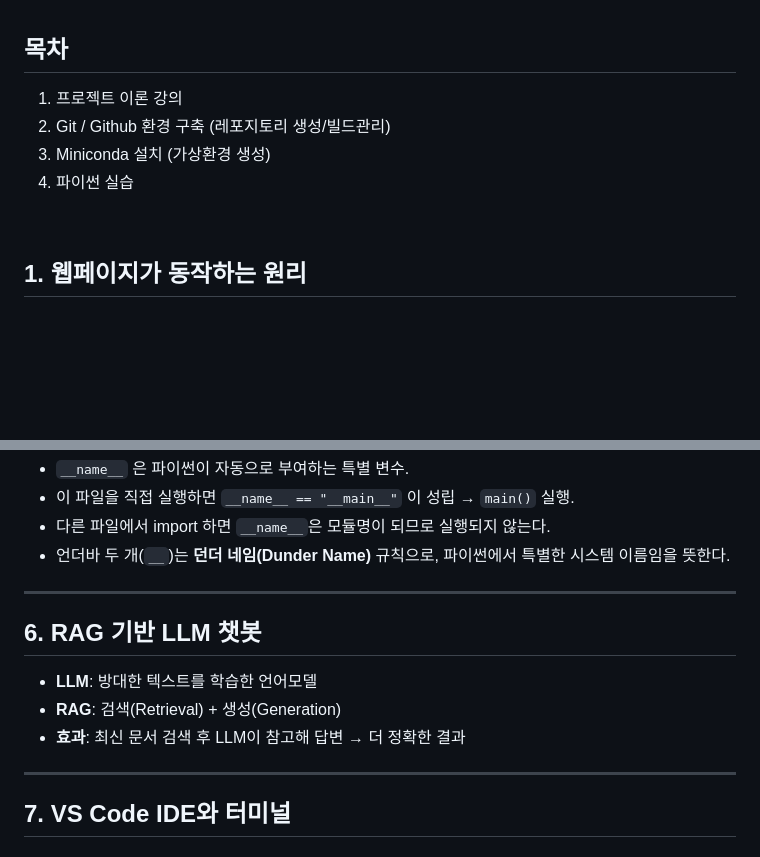
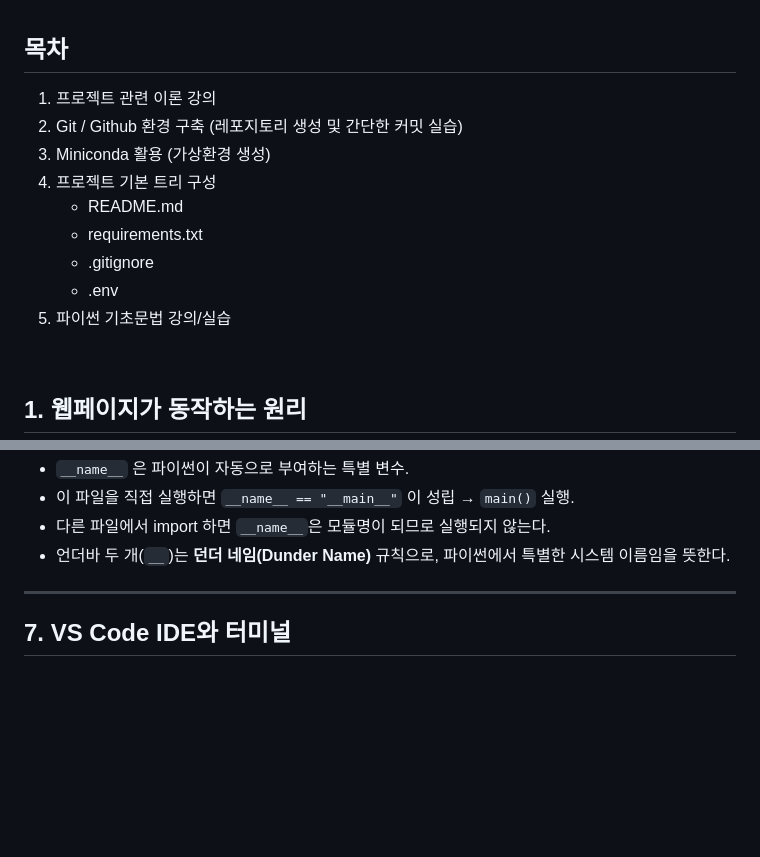
Before and after one commit to sj5black/Public, a Markdown page: RAG_chatbot_lecture_1.md, 2 parts joined by grey strips. GitHub-like rendering; blank space fills up the shorter version.

Commit message:
edit lecture file

```diff
--- a/RAG_chatbot_lecture_1.md
+++ b/RAG_chatbot_lecture_1.md
@@ -3,10 +3,15 @@
 <br><br>
 
 ## 목차
-1. 프로젝트 이론 강의
-2. Git / Github 환경 구축 (레포지토리 생성/빌드관리)
-3. Miniconda 설치 (가상환경 생성)
-4. 파이썬 실습
+1. 프로젝트 관련 이론 강의
+2. Git / Github 환경 구축 (레포지토리 생성 및 간단한 커밋 실습)
+3. Miniconda 활용 (가상환경 생성)
+4. 프로젝트 기본 트리 구성
+    - README.md
+    - requirements.txt
+    - .gitignore
+    - .env
+5. 파이썬 기초문법 강의/실습
 
 <br>
 
@@ -410,13 +415,6 @@ if __name__ == "__main__":
 - 언더바 두 개(`__`)는 **던더 네임(Dunder Name)** 규칙으로, 파이썬에서 특별한 시스템 이름임을 뜻한다.
 
 ---
-## 6. RAG 기반 LLM 챗봇
-
-- **LLM**: 방대한 텍스트를 학습한 언어모델
-- **RAG**: 검색(Retrieval) + 생성(Generation)
-- **효과**: 최신 문서 검색 후 LLM이 참고해 답변 → 더 정확한 결과
-
----
 
 ## 7. VS Code IDE와 터미널
 
```
